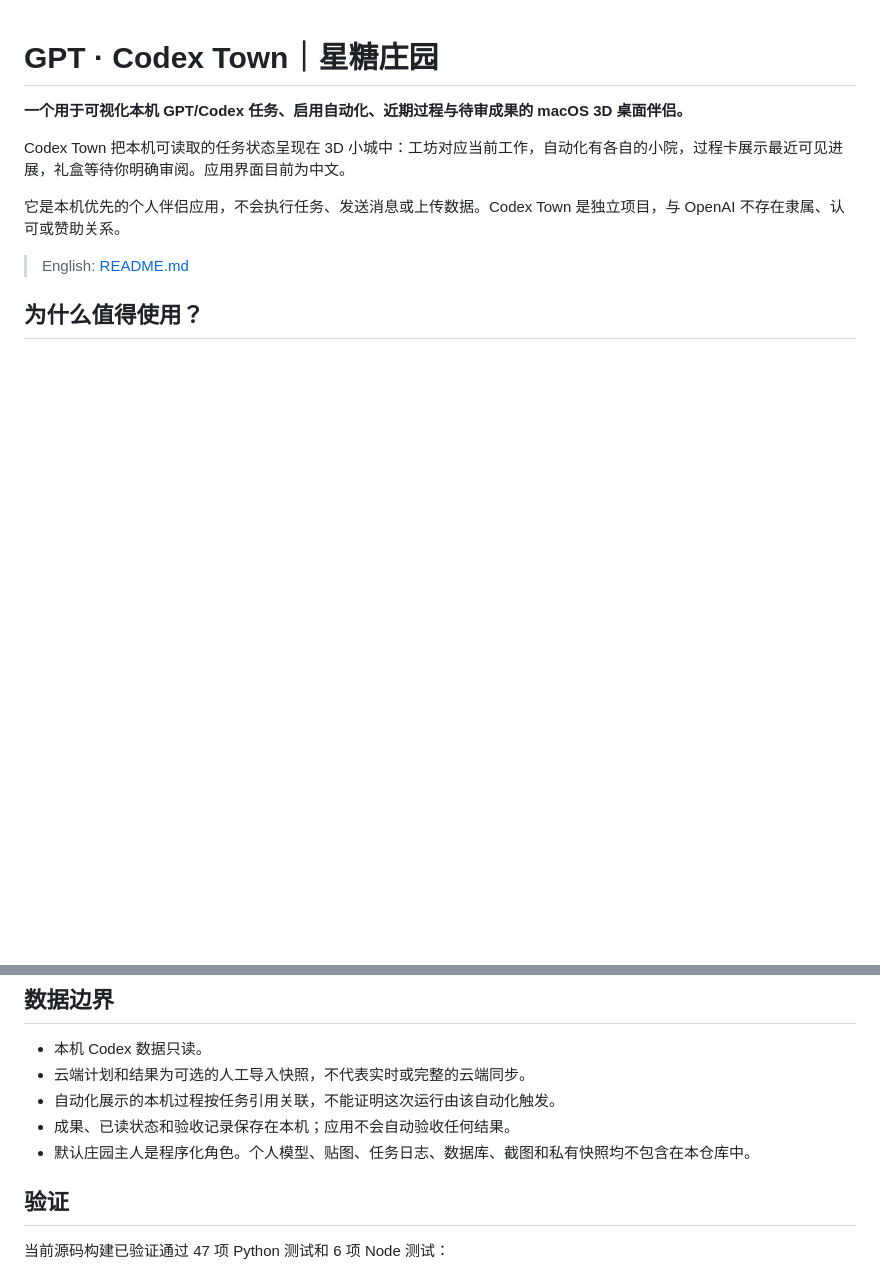
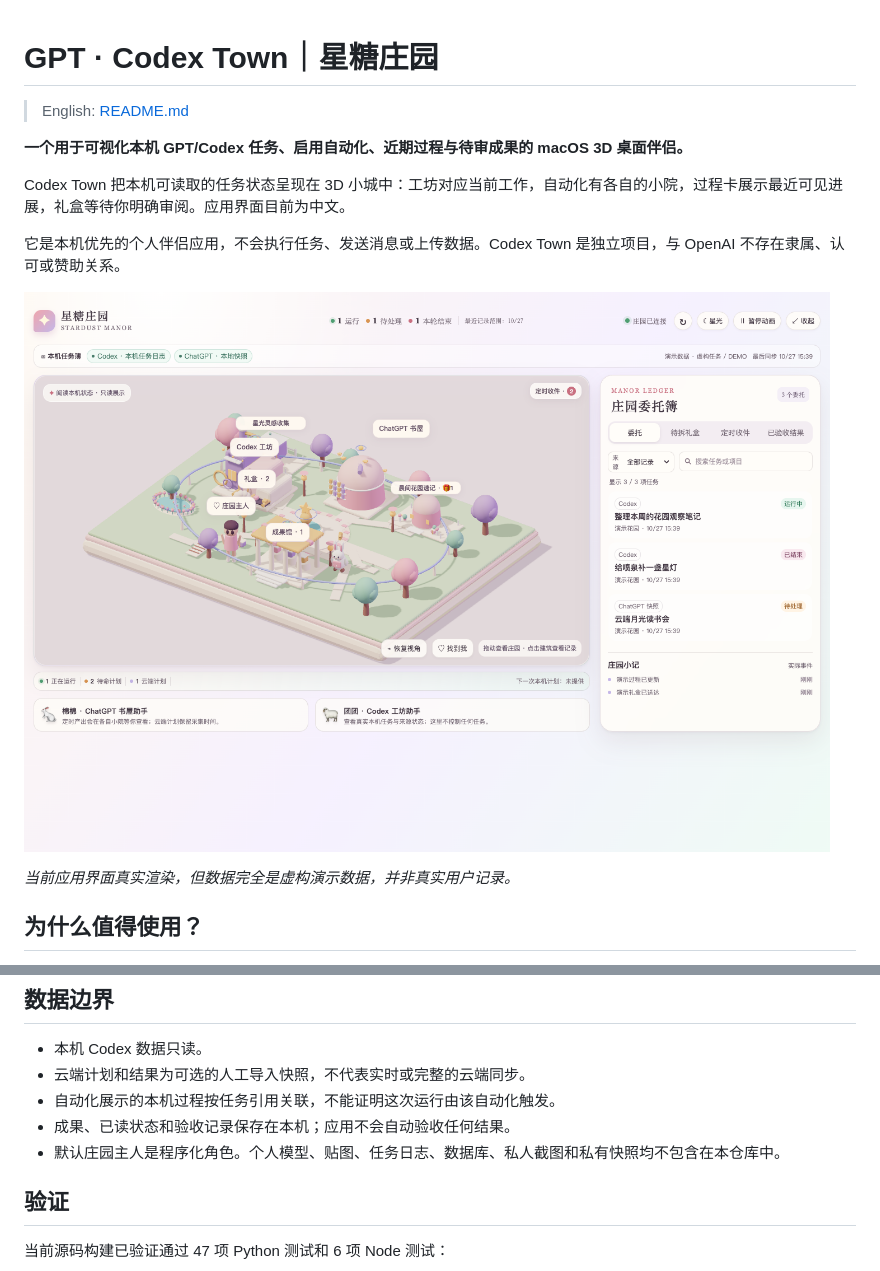
Before and after one commit to ppdbxdawj/gpt-codex-town, a Markdown page: README.zh-CN.md, 2 parts joined by grey strips. Rendered like a GitHub page; pictures changed too: docs/images/town-overview.png (added); blank space fills up the shorter version.

```diff
--- a/README.zh-CN.md
+++ b/README.zh-CN.md
@@ -1,4 +1,6 @@
 # GPT · Codex Town｜星糖庄园
+
+> English: [README.md](README.md)
 
 **一个用于可视化本机 GPT/Codex 任务、启用自动化、近期过程与待审成果的 macOS 3D 桌面伴侣。**
 
@@ -6,7 +8,9 @@ Codex Town 把本机可读取的任务状态呈现在 3D 小城中：工坊对
 
 它是本机优先的个人伴侣应用，不会执行任务、发送消息或上传数据。Codex Town 是独立项目，与 OpenAI 不存在隶属、认可或赞助关系。
 
-> English: [README.md](README.md)
+![Codex Town 总览](docs/images/town-overview.png)
+
+*当前应用界面真实渲染，但数据完全是虚构演示数据，并非真实用户记录。*
 
 ## 为什么值得使用？
 
@@ -47,7 +59,7 @@ open 星糖庄园.app
 - 云端计划和结果为可选的人工导入快照，不代表实时或完整的云端同步。
 - 自动化展示的本机过程按任务引用关联，不能证明这次运行由该自动化触发。
 - 成果、已读状态和验收记录保存在本机；应用不会自动验收任何结果。
-- 默认庄园主人是程序化角色。个人模型、贴图、任务日志、数据库、截图和私有快照均不包含在本仓库中。
+- 默认庄园主人是程序化角色。个人模型、贴图、任务日志、数据库、私人截图和私有快照均不包含在本仓库中。
 
 ## 验证
 
```
Also changed, not shown: other parts of README.zh-CN.md (+8 -0 lines), README.md (+14 -2 lines), docs/images/review-inbox.png (added), docs/images/task-progress.png (added), 1 other file.
